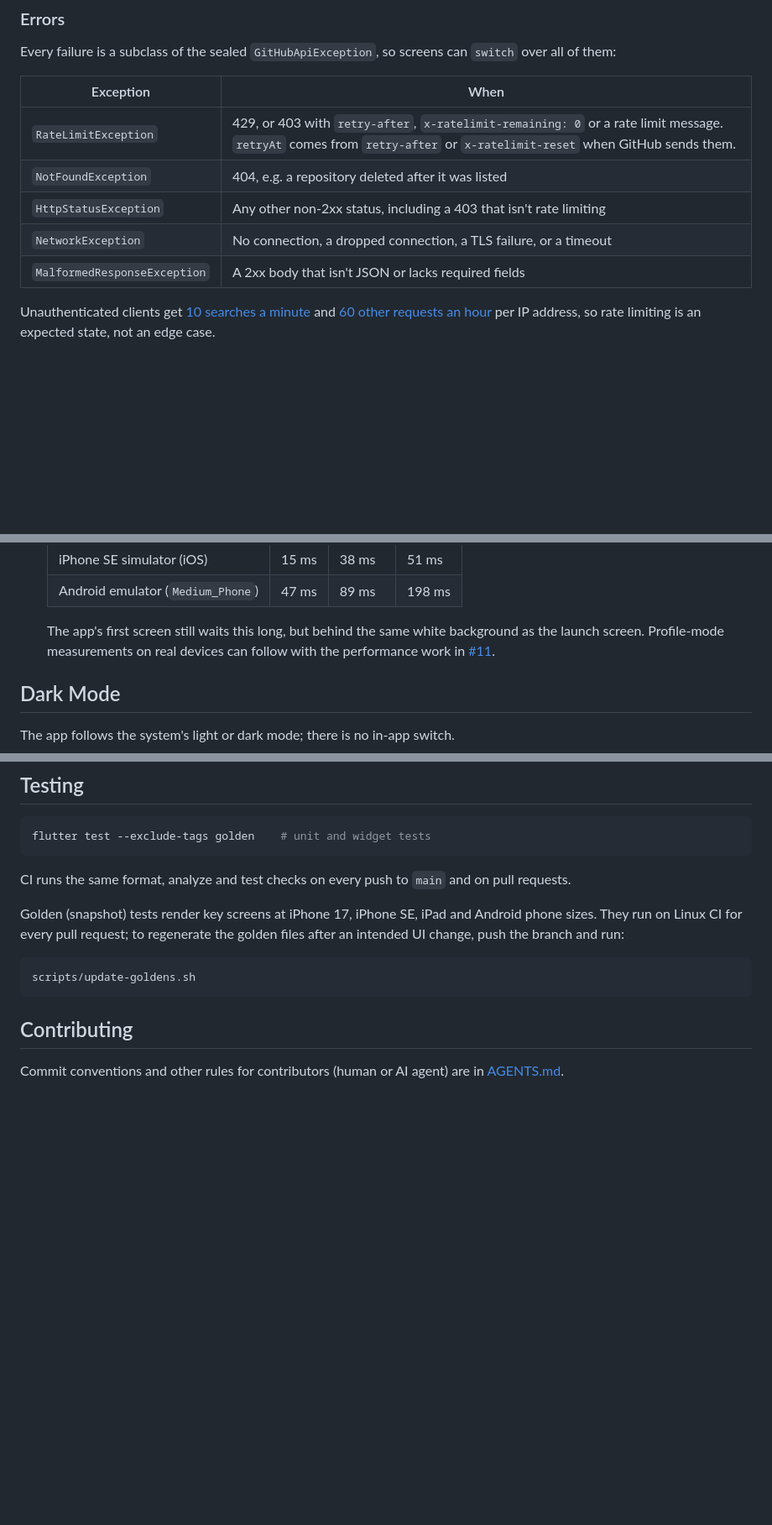
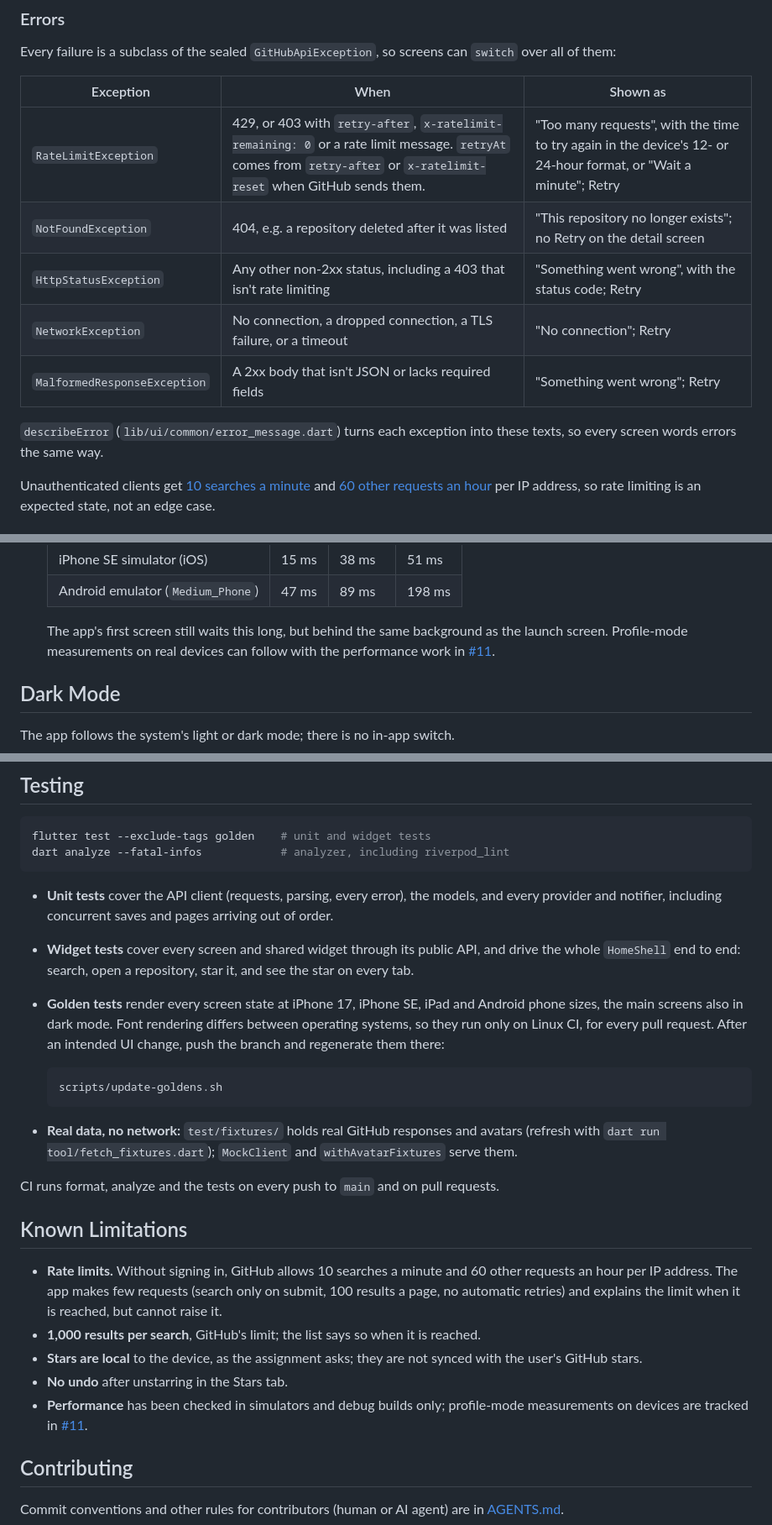
Before and after one commit to ruby109/flutter_github_repo_viewer, a Markdown page: README.md, 3 parts joined by grey strips. Shown at 84% size. Drawn GitHub-style; blank space fills up the shorter version.

Commit message:
docs: complete build, run and test instructions
- Getting Started: the one-line `flutter pub get && flutter run`, no
  configuration needed, and release build commands
- Errors: how each exception is shown to the user
- Testing: what the unit, widget and golden tests cover, fixtures, and
  regenerating goldens on CI
- Known Limitations: rate limits, the 1,000-result limit, local stars,
  no undo, performance still to be measured on devices (#11)
- a contents line, and two leftovers fixed (a stray blank line, and
  the startup background no longer always white)

````diff
--- a/README.md
+++ b/README.md
@@ -187,13 +197,15 @@ Fields used from each item (`GitHubRepo`):
 
 Every failure is a subclass of the sealed `GitHubApiException`, so screens can `switch` over all of them:
 
-| Exception | When |
-|---|---|
-| `RateLimitException` | 429, or 403 with `retry-after`, `x-ratelimit-remaining: 0` or a rate limit message. `retryAt` comes from `retry-after` or `x-ratelimit-reset` when GitHub sends them. |
-| `NotFoundException` | 404, e.g. a repository deleted after it was listed |
-| `HttpStatusException` | Any other non-2xx status, including a 403 that isn't rate limiting |
-| `NetworkException` | No connection, a dropped connection, a TLS failure, or a timeout |
-| `MalformedResponseException` | A 2xx body that isn't JSON or lacks required fields |
+| Exception | When | Shown as |
+|---|---|---|
+| `RateLimitException` | 429, or 403 with `retry-after`, `x-ratelimit-remaining: 0` or a rate limit message. `retryAt` comes from `retry-after` or `x-ratelimit-reset` when GitHub sends them. | "Too many requests", with the time to try again in the device's 12- or 24-hour format, or "Wait a minute"; Retry |
+| `NotFoundException` | 404, e.g. a repository deleted after it was listed | "This repository no longer exists"; no Retry on the detail screen |
+| `HttpStatusException` | Any other non-2xx status, including a 403 that isn't rate limiting | "Something went wrong", with the status code; Retry |
+| `NetworkException` | No connection, a dropped connection, a TLS failure, or a timeout | "No connection"; Retry |
+| `MalformedResponseException` | A 2xx body that isn't JSON or lacks required fields | "Something went wrong"; Retry |
+
+`describeError` (`lib/ui/common/error_message.dart`) turns each exception into these texts, so every screen words errors the same way.
 
 Unauthenticated clients get [10 searches a minute](https://docs.github.com/en/rest/search/search#rate-limit) and [60 other requests an hour](https://docs.github.com/en/rest/using-the-rest-api/rate-limits-for-the-rest-api#primary-rate-limit-for-unauthenticated-users) per IP address, so rate limiting is an expected state, not an edge case.
 
@@ -342,7 +355,7 @@ Tests replace the platform store with `InMemorySharedPreferencesAsync` from [sha
   | iPhone SE simulator (iOS) | 15 ms | 38 ms | 51 ms |
   | Android emulator (`Medium_Phone`) | 47 ms | 89 ms | 198 ms |
 
-  The app's first screen still waits this long, but behind the same white background as the launch screen. Profile-mode measurements on real devices can follow with the performance work in [#11](https://github.com/ruby109/flutter_github_repo_viewer/issues/11).
+  The app's first screen still waits this long, but behind the same background as the launch screen. Profile-mode measurements on real devices can follow with the performance work in [#11](https://github.com/ruby109/flutter_github_repo_viewer/issues/11).
 
 ## Dark Mode
 
@@ -367,15 +380,28 @@ See [AGENTS.md](AGENTS.md) for exactly what each hook runs.
 
 ```sh
 flutter test --exclude-tags golden    # unit and widget tests
+dart analyze --fatal-infos            # analyzer, including riverpod_lint
 ```
 
-CI runs the same format, analyze and test checks on every push to `main` and on pull requests.
+- **Unit tests** cover the API client (requests, parsing, every error), the models, and every provider and notifier, including concurrent saves and pages arriving out of order.
+- **Widget tests** cover every screen and shared widget through its public API, and drive the whole `HomeShell` end to end: search, open a repository, star it, and see the star on every tab.
+- **Golden tests** render every screen state at iPhone 17, iPhone SE, iPad and Android phone sizes, the main screens also in dark mode. Font rendering differs between operating systems, so they run only on Linux CI, for every pull request. After an intended UI change, push the branch and regenerate them there:
 
-Golden (snapshot) tests render key screens at iPhone 17, iPhone SE, iPad and Android phone sizes. They run on Linux CI for every pull request; to regenerate the golden files after an intended UI change, push the branch and run:
+  ```sh
+  scripts/update-goldens.sh
+  ```
 
-```sh
-scripts/update-goldens.sh
-```
+- **Real data, no network:** `test/fixtures/` holds real GitHub responses and avatars (refresh with `dart run tool/fetch_fixtures.dart`); `MockClient` and `withAvatarFixtures` serve them.
+
+CI runs format, analyze and the tests on every push to `main` and on pull requests.
+
+## Known Limitations
+
+- **Rate limits.** Without signing in, GitHub allows 10 searches a minute and 60 other requests an hour per IP address. The app makes few requests (search only on submit, 100 results a page, no automatic retries) and explains the limit when it is reached, but cannot raise it.
+- **1,000 results per search**, GitHub's limit; the list says so when it is reached.
+- **Stars are local** to the device, as the assignment asks; they are not synced with the user's GitHub stars.
+- **No undo** after unstarring in the Stars tab.
+- **Performance** has been checked in simulators and debug builds only; profile-mode measurements on devices are tracked in [#11](https://github.com/ruby109/flutter_github_repo_viewer/issues/11).
 
 ## Contributing
 
````
Also changed, not shown: other parts of README.md (+13 -2 lines).
